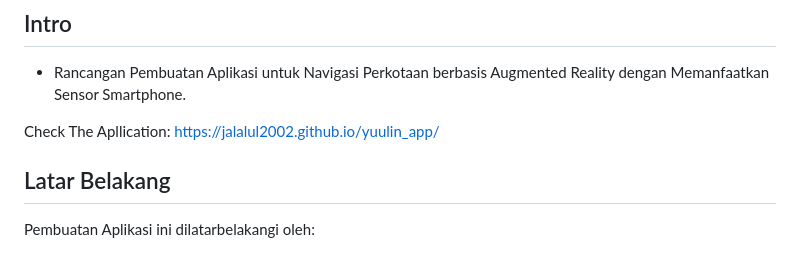
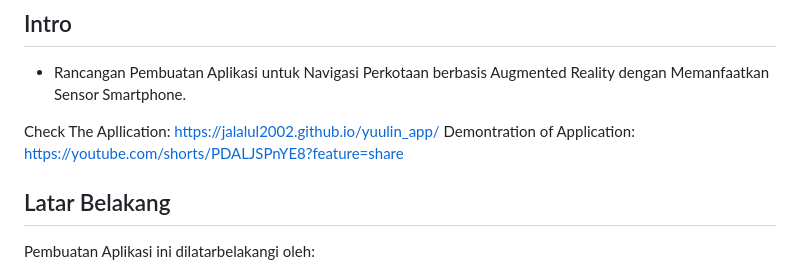
Before and after one commit to Jalalul2002/YUULIN_APP, a Markdown page: README.md, the part around the change. GitHub-like rendering.

Commit message:
Tambah Link YT

```diff
--- a/README.md
+++ b/README.md
@@ -2,6 +2,7 @@
 - Rancangan Pembuatan Aplikasi untuk Navigasi Perkotaan berbasis Augmented Reality dengan Memanfaatkan Sensor Smartphone.
 
 Check The Apllication: https://jalalul2002.github.io/yuulin_app/
+Demontration of Application: https://youtube.com/shorts/PDALJSPnYE8?feature=share
 
 ## Latar Belakang
 Pembuatan Aplikasi ini dilatarbelakangi oleh:
```
